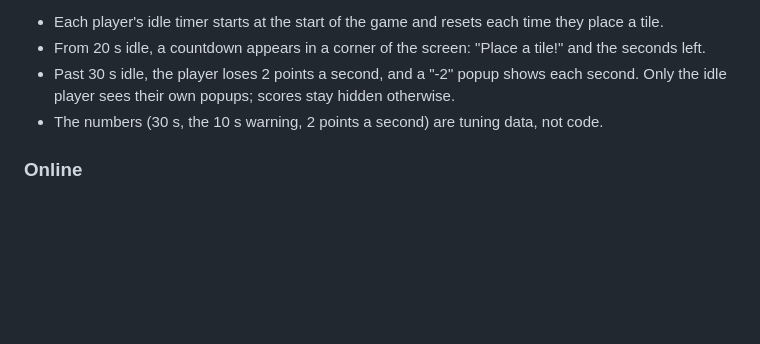
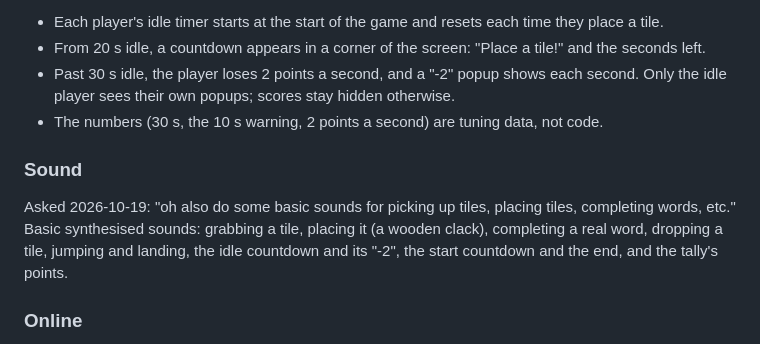
Before and after one commit to ptonkle/crabble, a Markdown page: BRIEF.md, the part around the change. Rendered like a GitHub page; blank space fills up the shorter version.

```diff
--- a/BRIEF.md
+++ b/BRIEF.md
@@ -149,6 +149,10 @@ Settled 2026-10-19, word for word:
 - Past 30 s idle, the player loses 2 points a second, and a "-2" popup shows each second. Only the idle player sees their own popups; scores stay hidden otherwise.
 - The numbers (30 s, the 10 s warning, 2 points a second) are tuning data, not code.
 
+### Sound
+
+Asked 2026-10-19: "oh also do some basic sounds for picking up tiles, placing tiles, completing words, etc." Basic synthesised sounds: grabbing a tile, placing it (a wooden clack), completing a real word, dropping a tile, jumping and landing, the idle countdown and its "-2", the start countdown and the end, and the tally's points.
+
 ### Online
 
 - The menus follow Ape Race: a main menu, then a local game or an online game, and Ape Race's lobby with its conveniences (room code, copy code, copy link, joining from an invite link).
```
Also changed, not shown: DECISIONS.md (+6 -0 lines).
